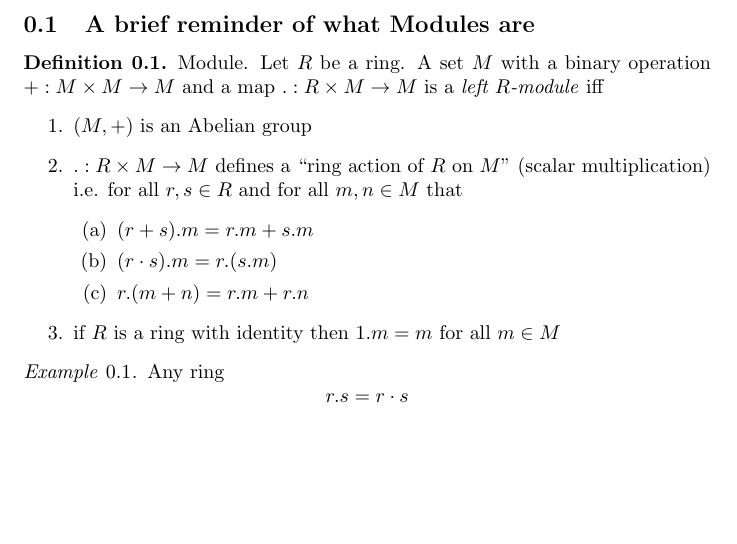
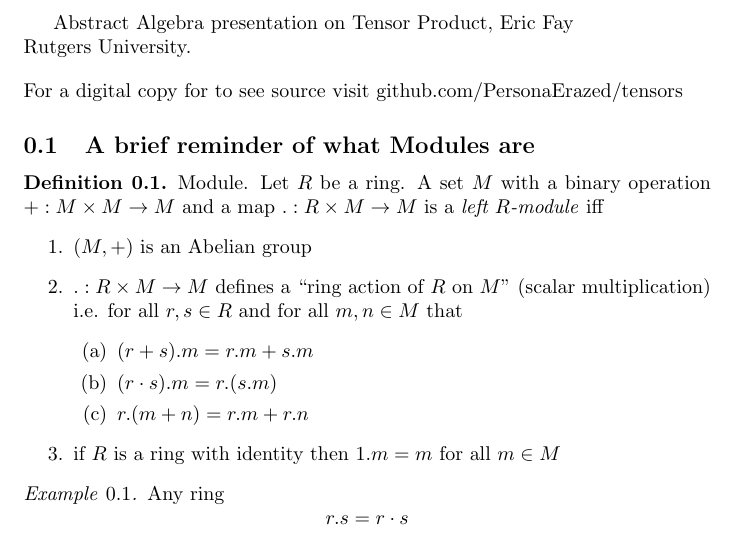
Before and after one commit to PersonaErazed/tensors, a LaTeX document (tensor.tex): part of page 1 of 7, cut at the place of the change, the shorter picture padded with empty space. Compiled offline with pdfLaTeX.

Commit message:
add name

```diff
--- a/tensor.tex
+++ b/tensor.tex
@@ -21,6 +21,9 @@
   \newtheorem{ceg}{Counterexample}[section]
 
 \begin{document}
+  Abstract Algebra presentation on Tensor Product, Eric Fay\\ Rutgers University. \\[1em]
+  For a digital copy for to see source visit
+  github.com/PersonaErazed/tensors
   \subsection{A brief reminder of what Modules are}
   \begin{defn}
     Module.
```
Also changed, not shown: tensor.pdf.
